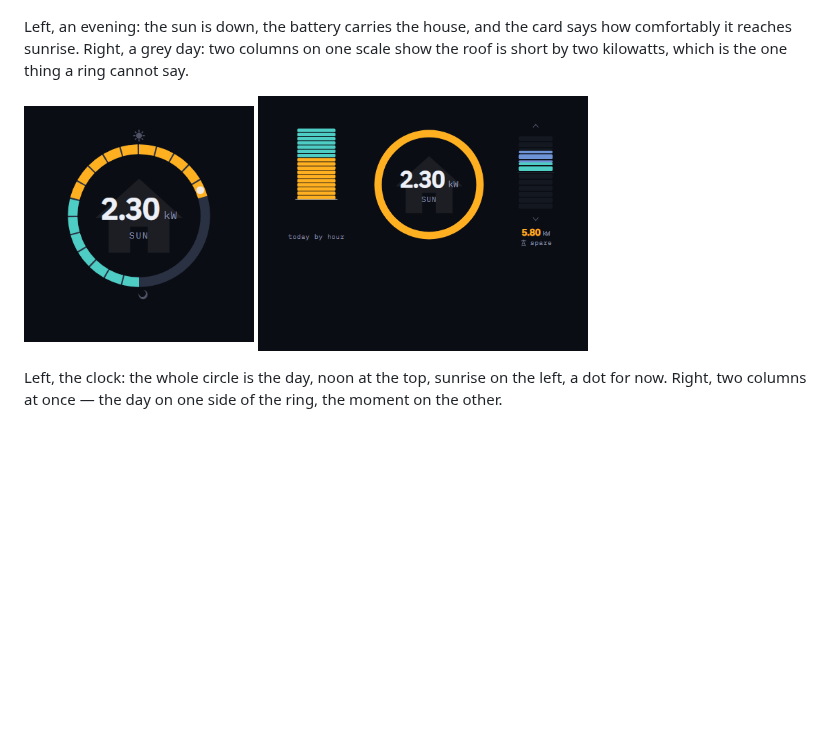
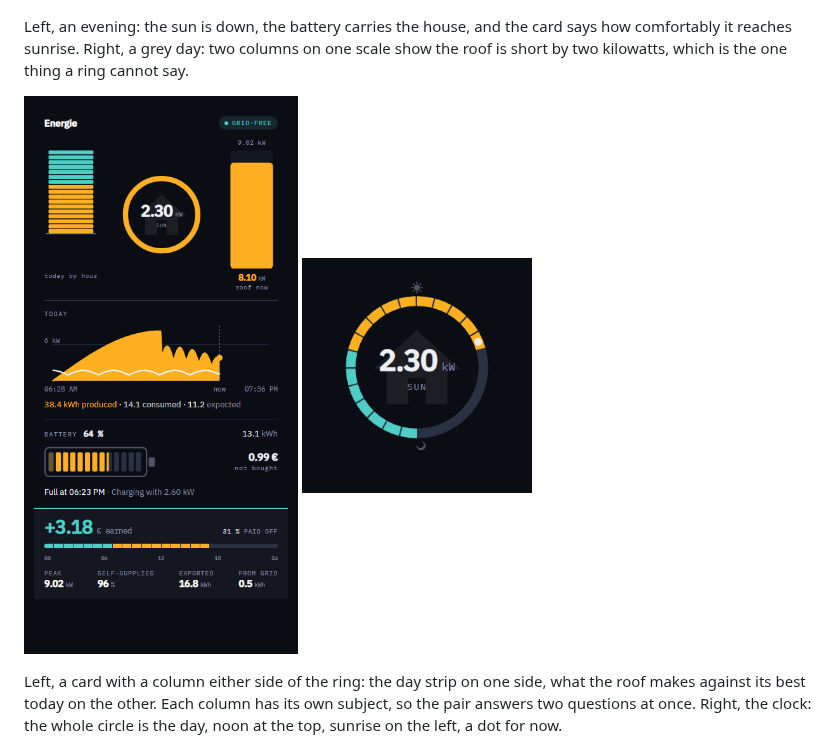
Before and after one commit to hoizi89/power-origin-card, a Markdown page: README.md, the part around the change. Drawn GitHub-style; pictures changed too: docs/columns.png (deleted), docs/two.png (added); blank space fills up the shorter version.

```diff
--- a/README.md
+++ b/README.md
@@ -26,11 +26,11 @@ Only the house consumption sensor is required. Everything is configurable from t
 Left, an evening: the sun is down, the battery carries the house, and the card says how comfortably it reaches sunrise. Right, a grey day: two columns on one scale show the roof is short by two kilowatts, which is the one thing a ring cannot say.
 
 <p>
+  <img src="https://raw.githubusercontent.com/hoizi89/power-origin-card/main/docs/two.png" alt="A card with a column either side of the ring" width="290">
   <img src="https://raw.githubusercontent.com/hoizi89/power-origin-card/main/docs/clock.png" alt="The clock: the whole circle is the day" width="230">
-  <img src="https://raw.githubusercontent.com/hoizi89/power-origin-card/main/docs/columns.png" alt="A day strip and a live needle either side of the ring" width="330">
 </p>
 
-Left, the clock: the whole circle is the day, noon at the top, sunrise on the left, a dot for now. Right, two columns at once — the day on one side of the ring, the moment on the other.
+Left, a card with a column either side of the ring: the day strip on one side, what the roof makes against its best today on the other. Each column has its own subject, so the pair answers two questions at once. Right, the clock: the whole circle is the day, noon at the top, sunrise on the left, a dot for now.
 
 <img src="https://raw.githubusercontent.com/hoizi89/power-origin-card/main/docs/modes.png" alt="The four ring modes side by side" width="600">
 
```
Also changed, not shown: 4 other files.
